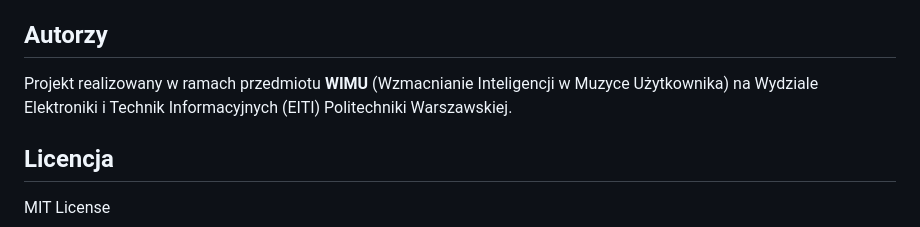
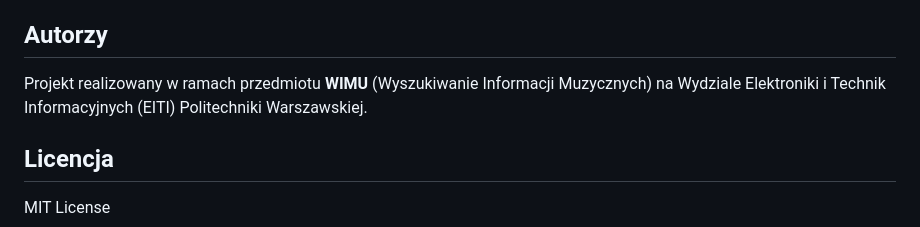
Before and after one commit to Michal2390/FMD-sensitivity-for-tokenization-and-embeddings, a Markdown page: README.md, the part around the change. GitHub-like rendering.

```diff
--- a/README.md
+++ b/README.md
@@ -226,7 +226,7 @@ Projekt spełnia wszystkie wymagania z regulaminu WIMU:
 
 ## Autorzy
 
-Projekt realizowany w ramach przedmiotu **WIMU** (Wzmacnianie Inteligencji w Muzyce Użytkownika) na Wydziale Elektroniki i Technik Informacyjnych (EITI) Politechniki Warszawskiej.
+Projekt realizowany w ramach przedmiotu **WIMU** (Wyszukiwanie Informacji Muzycznych) na Wydziale Elektroniki i Technik Informacyjnych (EITI) Politechniki Warszawskiej.
 
 ## Licencja
 
```
